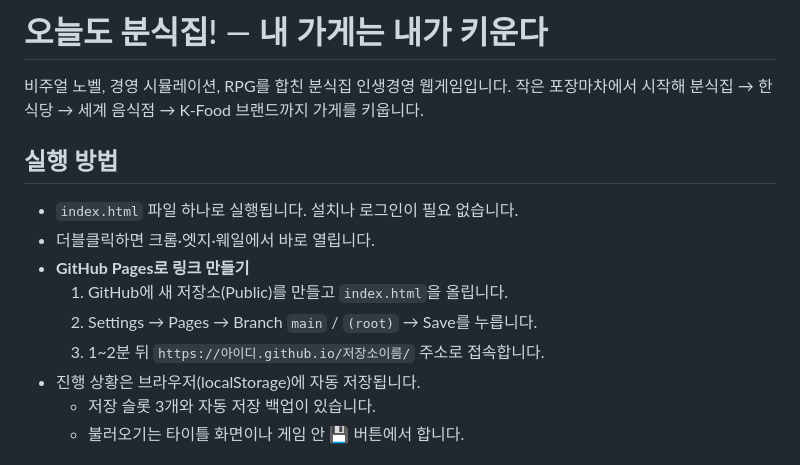
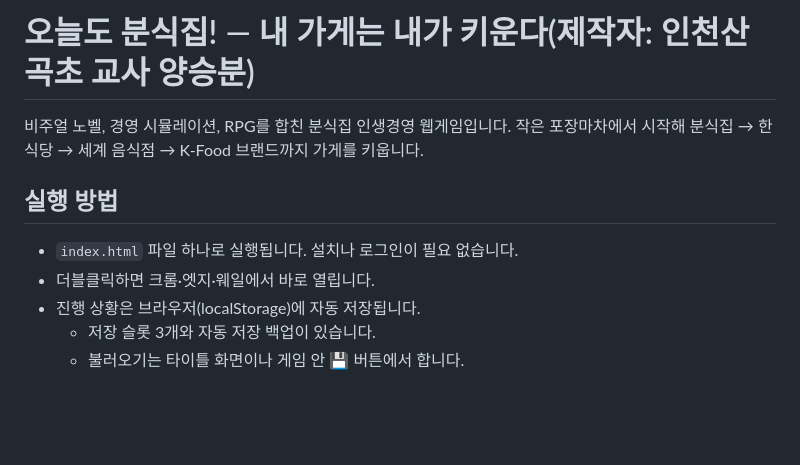
Before and after one commit to Sangok01/streetfood, a Markdown page: README.md, the part around the change. Drawn GitHub-style; blank space fills up the shorter version.

```diff
--- a/README.md
+++ b/README.md
@@ -1,4 +1,4 @@
-# 오늘도 분식집! — 내 가게는 내가 키운다
+# 오늘도 분식집! — 내 가게는 내가 키운다(제작자: 인천산곡초 교사 양승분)
 
 비주얼 노벨, 경영 시뮬레이션, RPG를 합친 분식집 인생경영 웹게임입니다.
 작은 포장마차에서 시작해 분식집 → 한식당 → 세계 음식점 → K-Food 브랜드까지 가게를 키웁니다.
@@ -6,10 +6,6 @@
 ## 실행 방법
 - `index.html` 파일 하나로 실행됩니다. 설치나 로그인이 필요 없습니다.
 - 더블클릭하면 크롬·엣지·웨일에서 바로 열립니다.
-- **GitHub Pages로 링크 만들기**
-  1. GitHub에 새 저장소(Public)를 만들고 `index.html`을 올립니다.
-  2. Settings → Pages → Branch `main` / `(root)` → Save를 누릅니다.
-  3. 1~2분 뒤 `https://아이디.github.io/저장소이름/` 주소로 접속합니다.
 - 진행 상황은 브라우저(localStorage)에 자동 저장됩니다.
   - 저장 슬롯 3개와 자동 저장 백업이 있습니다.
   - 불러오기는 타이틀 화면이나 게임 안 💾 버튼에서 합니다.
```
